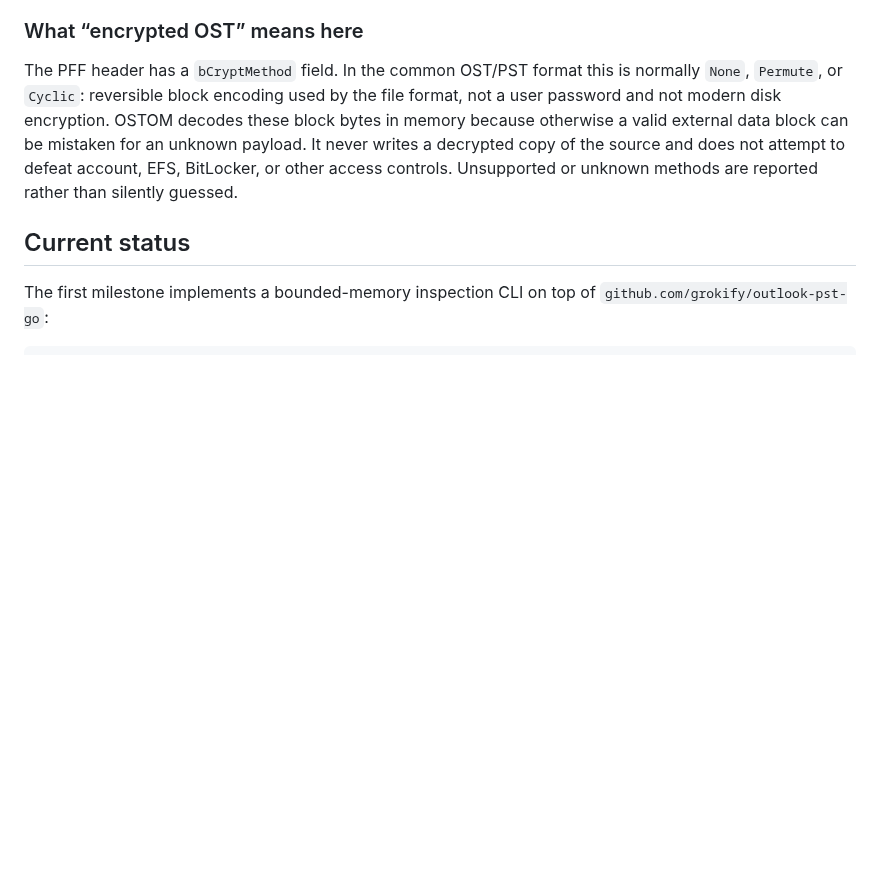
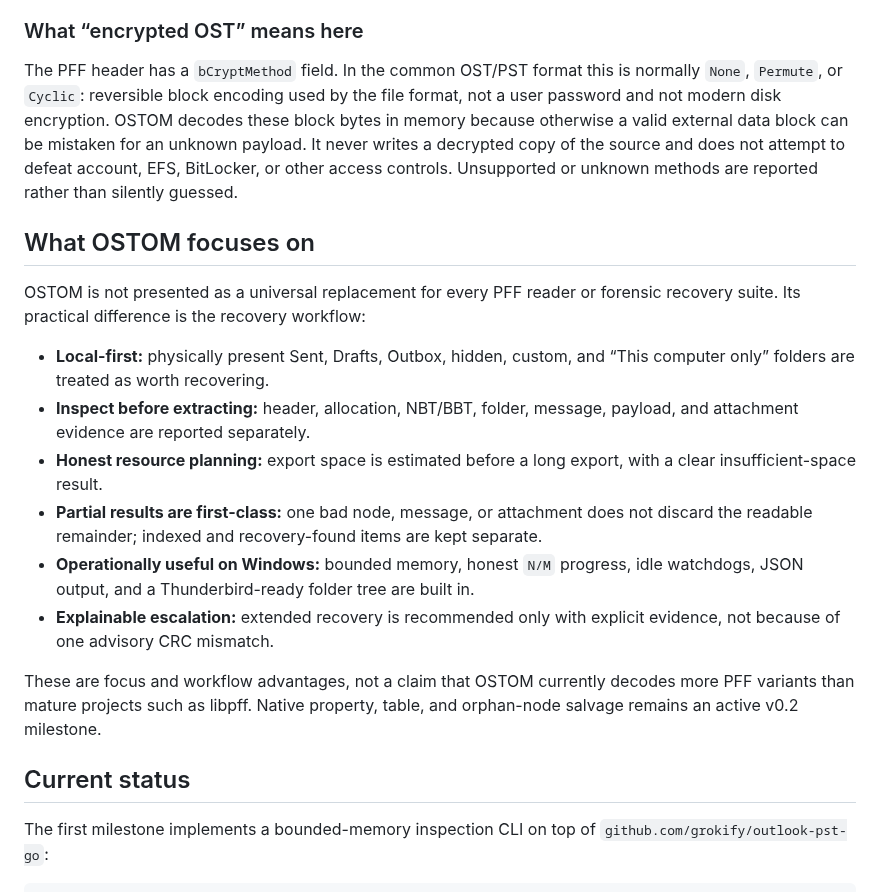
Before and after one commit to rbelshevitz/ostom, a Markdown page: README.md, the part around the change. Drawn GitHub-style; blank space fills up the shorter version.

```diff
--- a/README.md
+++ b/README.md
@@ -14,6 +14,29 @@ The project is deliberately not a forensic suite. It does not claim chain of cus
 ### What “encrypted OST” means here
 
 The PFF header has a `bCryptMethod` field. In the common OST/PST format this is normally `None`, `Permute`, or `Cyclic`: reversible block encoding used by the file format, not a user password and not modern disk encryption. OSTOM decodes these block bytes in memory because otherwise a valid external data block can be mistaken for an unknown payload. It never writes a decrypted copy of the source and does not attempt to defeat account, EFS, BitLocker, or other access controls. Unsupported or unknown methods are reported rather than silently guessed.
+
+## What OSTOM focuses on
+
+OSTOM is not presented as a universal replacement for every PFF reader or
+forensic recovery suite. Its practical difference is the recovery workflow:
+
+- **Local-first:** physically present Sent, Drafts, Outbox, hidden, custom, and
+  “This computer only” folders are treated as worth recovering.
+- **Inspect before extracting:** header, allocation, NBT/BBT, folder, message,
+  payload, and attachment evidence are reported separately.
+- **Honest resource planning:** export space is estimated before a long export,
+  with a clear insufficient-space result.
+- **Partial results are first-class:** one bad node, message, or attachment does
+  not discard the readable remainder; indexed and recovery-found items are kept
+  separate.
+- **Operationally useful on Windows:** bounded memory, honest `N/M` progress,
+  idle watchdogs, JSON output, and a Thunderbird-ready folder tree are built in.
+- **Explainable escalation:** extended recovery is recommended only with explicit
+  evidence, not because of one advisory CRC mismatch.
+
+These are focus and workflow advantages, not a claim that OSTOM currently
+decodes more PFF variants than mature projects such as libpff. Native property,
+table, and orphan-node salvage remains an active v0.2 milestone.
 
 ## Current status
 
```
Also changed, not shown: README.ru.md (+23 -0 lines).
